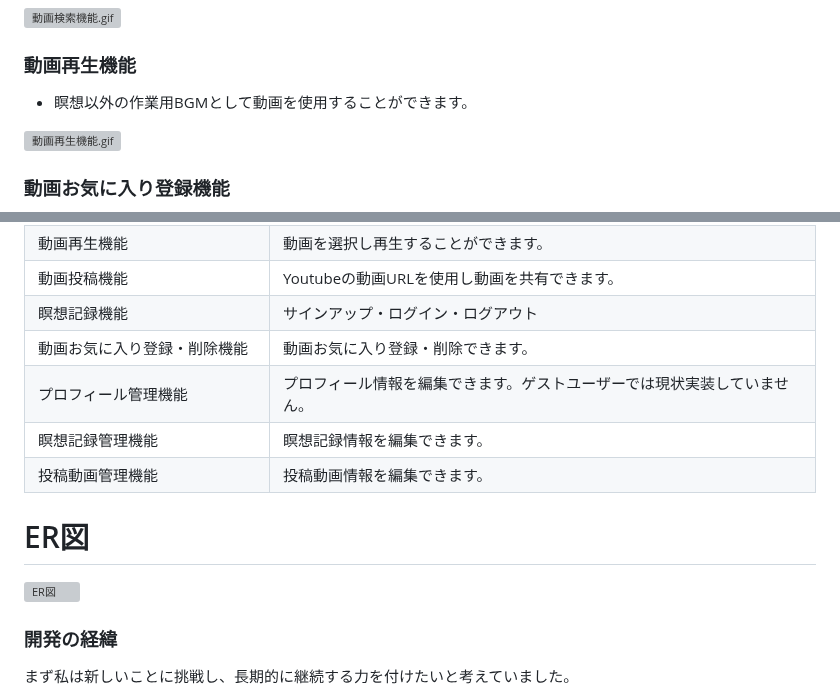
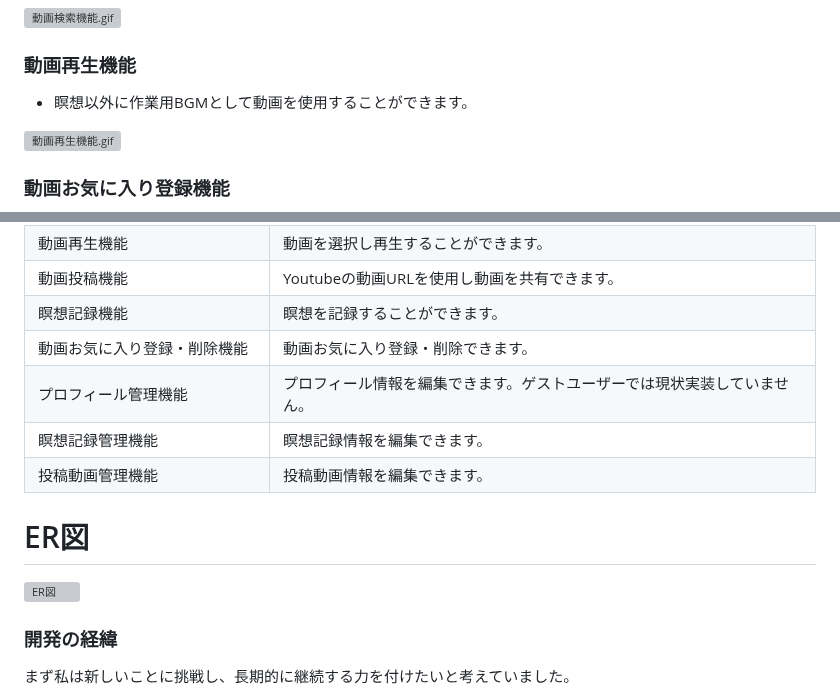
Before and after one commit to takorukun/nature-sounds-app, a Markdown page: README.md, 2 parts joined by grey strips. GitHub-like rendering; grey boxes are pictures that could not be loaded.

```diff
--- a/README.md
+++ b/README.md
@@ -60,7 +60,7 @@ https://nature-sounds01.com/
 <img width="397" height="270" alt="動画検索機能.gif" src="https://github.com/takorukun/nature-sounds-with-meditation-app/assets/121709040/db3f7955-23ad-48f5-9f3b-1e719830b370">
 
 ### 動画再生機能
-* 瞑想以外の作業用BGMとして動画を使用することができます。
+* 瞑想以外に作業用BGMとして動画を使用することができます。
 <img width="397" height="270" alt="動画再生機能.gif" src="https://github.com/takorukun/nature-sounds-with-meditation-app/assets/121709040/c6afbf5b-401b-4f23-81a6-907bde4940e3">
 
 ### 動画お気に入り登録機能
@@ -93,7 +93,7 @@ https://nature-sounds01.com/
   </tr>
   <tr>
     <td>瞑想記録機能</td>
-    <td>サインアップ・ログイン・ログアウト</td>
+    <td>瞑想を記録することができます。</td>
   </tr>
     <tr>
     <td>動画お気に入り登録・削除機能</td>
```
Also changed, not shown: other parts of README.md (+1 -1 lines).
